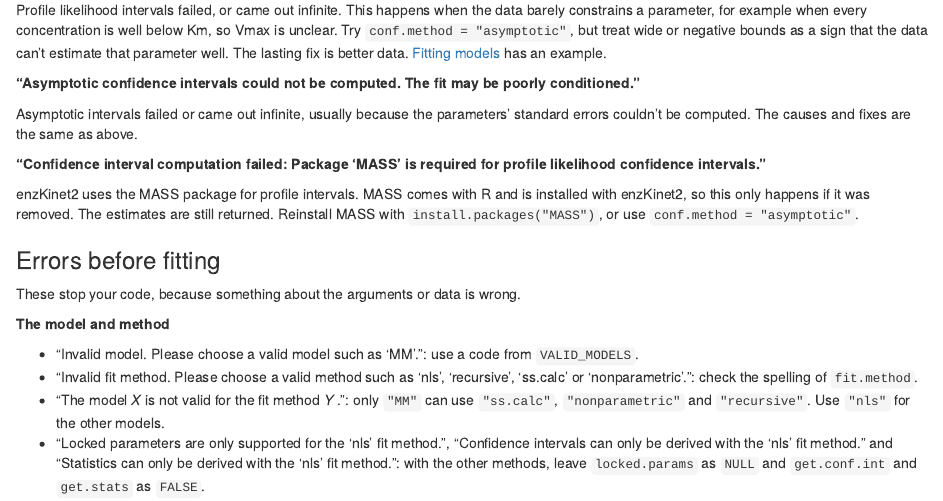
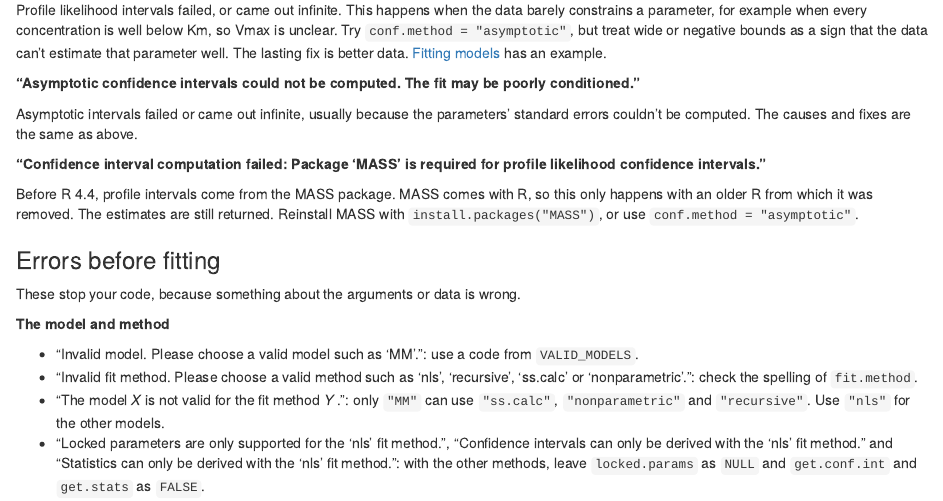
Before and after one commit to damacer/enzKinet2, an R Markdown document (vignettes/articles/r/troubleshooting.Rmd): the page in a window 1100 px wide, from 1310 px down. Rendered offline with R 4.5, knitr and Pandoc, with nearby package versions.

Commit message:
Load MASS only on R before 4.4

```diff
--- a/R/fit_model.R
+++ b/R/fit_model.R
@@ -355,8 +355,8 @@ fit_model <- function(model, data.df, start.params = NULL, fit.method = "nls", l
                     switch(
                         conf.method,
                         profile = {
-                            # Profile likelihood relies on MASS's confint.nls S3 method.
-                            if (!requireNamespace("MASS", quietly = TRUE)) {
+                            # Before R 4.4, the confint() method for nls fits is in MASS
+                            if (getRversion() < "4.4.0" && !requireNamespace("MASS", quietly = TRUE)) {
                                 stop("Package 'MASS' is required for profile likelihood confidence intervals.")
                             }
                             suppressMessages(stats::confint(fit, level = conf.level))
--- a/vignettes/articles/r/troubleshooting.Rmd
+++ b/vignettes/articles/r/troubleshooting.Rmd
@@ -70,7 +70,7 @@ Asymptotic intervals failed or came out infinite, usually because the parameters
 
 **"Confidence interval computation failed: Package 'MASS' is required for profile likelihood confidence intervals."**
 
-enzKinet2 uses the MASS package for profile intervals. MASS comes with R and is installed with enzKinet2, so this only happens if it was removed. The estimates are still returned. Reinstall MASS with `install.packages("MASS")`, or use `conf.method = "asymptotic"`.
+Before R 4.4, profile intervals come from the MASS package. MASS comes with R, so this only happens with an older R from which it was removed. The estimates are still returned. Reinstall MASS with `install.packages("MASS")`, or use `conf.method = "asymptotic"`.
 
 ### Errors before fitting
 
```
Also changed, not shown: R/fit_model.R (6 more changed lines), 1 other file.
